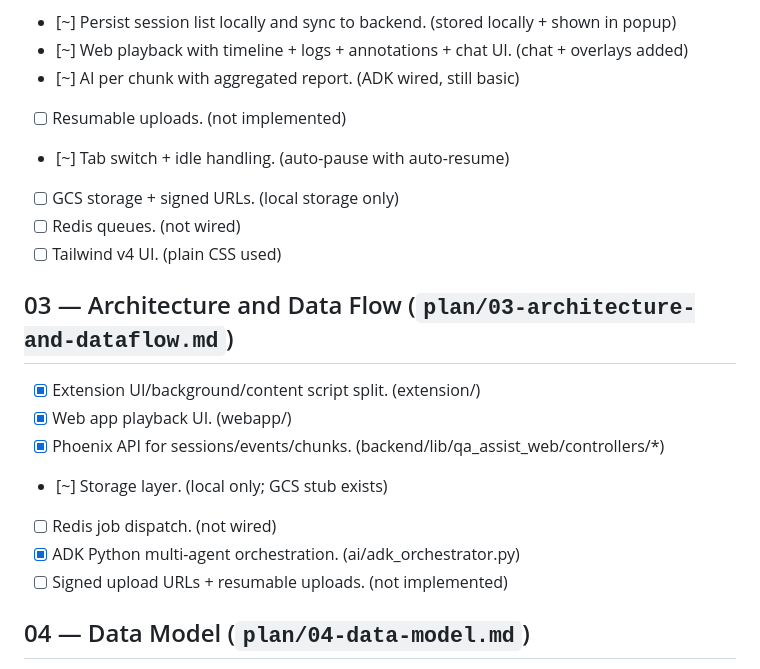
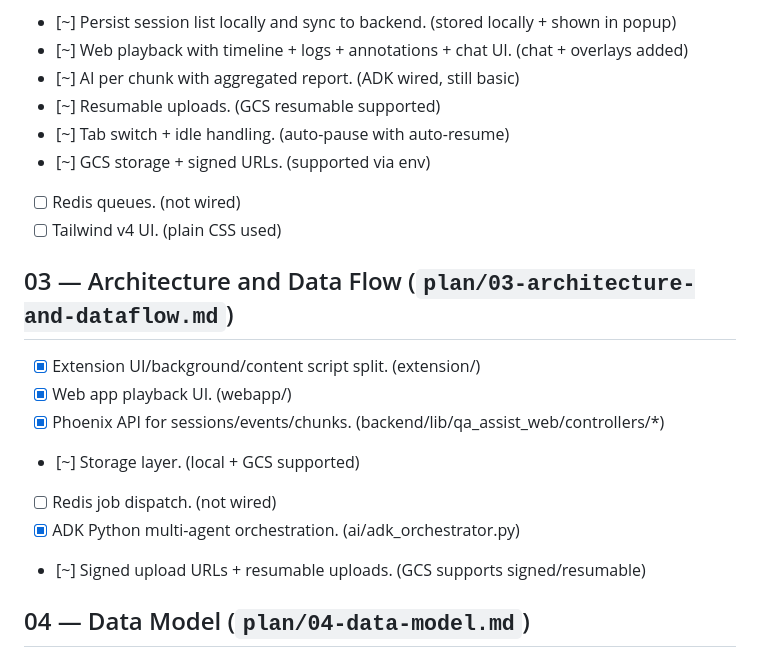
Before and after one commit to fikri2992/qa-assist, a Markdown page: CHECKLIST.md, the part around the change. Drawn GitHub-style.

Commit message:
Update checklist for GCS support
Mark GCS signed/resumable upload support as available via environment configuration.

```diff
--- a/CHECKLIST.md
+++ b/CHECKLIST.md
@@ -22,9 +22,9 @@ Legend: [x] done · [~] partial/stub · [ ] not started
 - [~] Persist session list locally and sync to backend. (stored locally + shown in popup)
 - [~] Web playback with timeline + logs + annotations + chat UI. (chat + overlays added)
 - [~] AI per chunk with aggregated report. (ADK wired, still basic)
-- [ ] Resumable uploads. (not implemented)
+- [~] Resumable uploads. (GCS resumable supported)
 - [~] Tab switch + idle handling. (auto-pause with auto-resume)
-- [ ] GCS storage + signed URLs. (local storage only)
+- [~] GCS storage + signed URLs. (supported via env)
 - [ ] Redis queues. (not wired)
 - [ ] Tailwind v4 UI. (plain CSS used)
 
@@ -32,10 +32,10 @@ Legend: [x] done · [~] partial/stub · [ ] not started
 - [x] Extension UI/background/content script split. (extension/)
 - [x] Web app playback UI. (webapp/)
 - [x] Phoenix API for sessions/events/chunks. (backend/lib/qa_assist_web/controllers/*)
-- [~] Storage layer. (local only; GCS stub exists)
+- [~] Storage layer. (local + GCS supported)
 - [ ] Redis job dispatch. (not wired)
 - [x] ADK Python multi-agent orchestration. (ai/adk_orchestrator.py)
-- [ ] Signed upload URLs + resumable uploads. (not implemented)
+- [~] Signed upload URLs + resumable uploads. (GCS supports signed/resumable)
 
 ## 04 — Data Model (`plan/04-data-model.md`)
 - [x] Devices table. (backend/priv/repo/migrations/20260131000448_create_recording_tables.exs)
```
